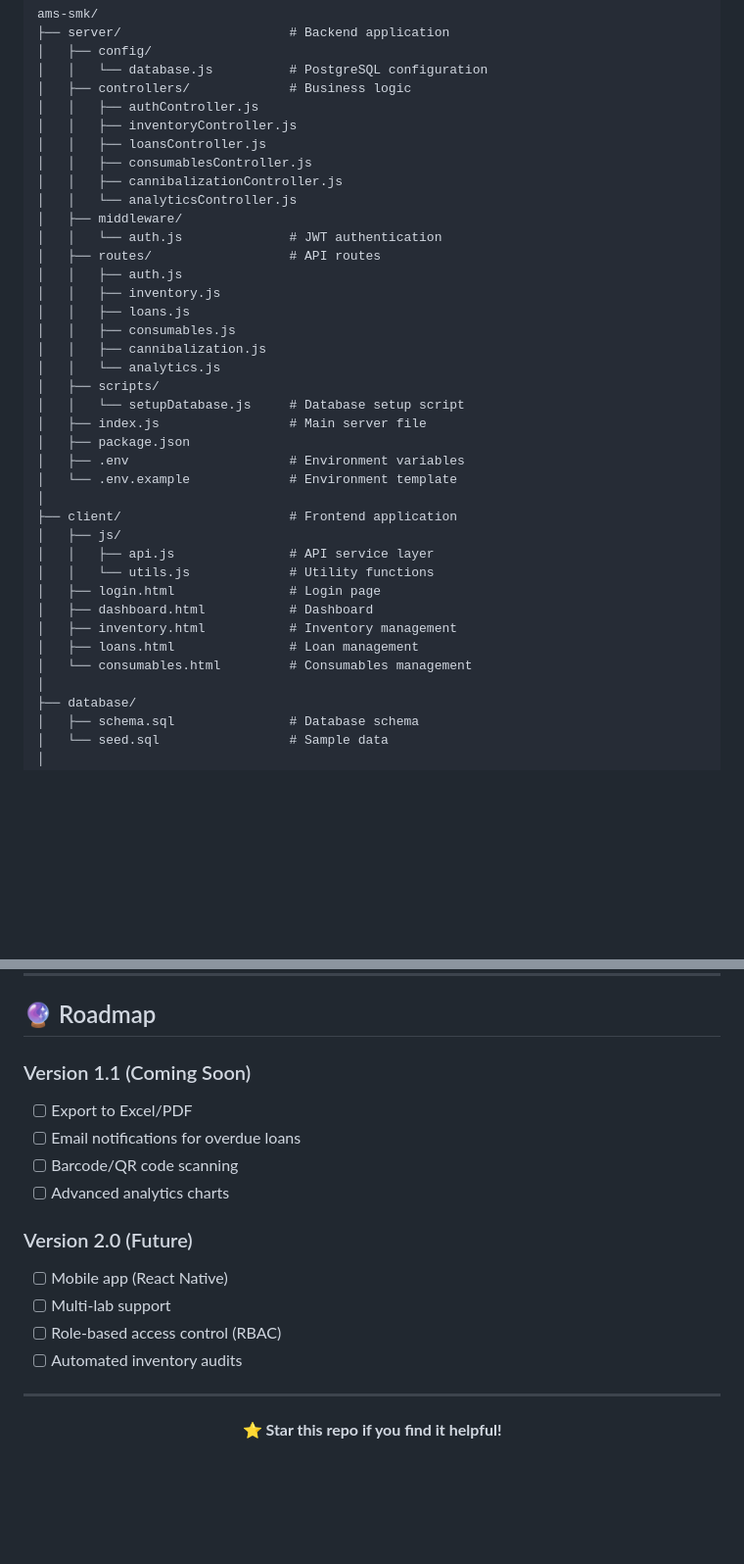
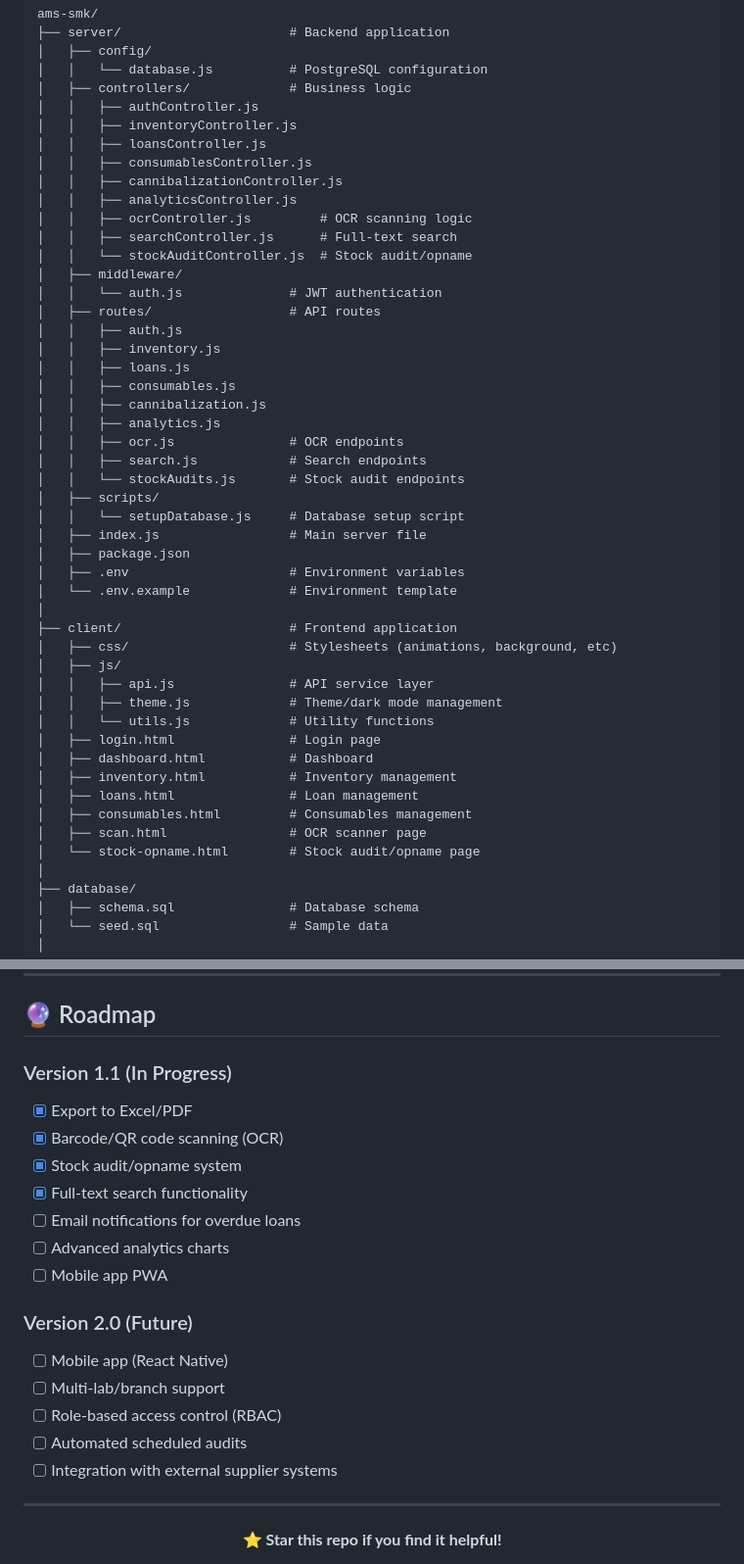
Before and after one commit to ReihanZanuar/Asset-Management-System-V2, a Markdown page: README.md, 2 parts joined by grey strips. Shown at 98% size. Rendered like a GitHub page; blank space fills up the shorter version.

```diff
--- a/README.md
+++ b/README.md
@@ -330,7 +375,10 @@ ams-smk/
 │   │   ├── loansController.js
 │   │   ├── consumablesController.js
 │   │   ├── cannibalizationController.js
-│   │   └── analyticsController.js
+│   │   ├── analyticsController.js
+│   │   ├── ocrController.js         # OCR scanning logic
+│   │   ├── searchController.js      # Full-text search
+│   │   └── stockAuditController.js  # Stock audit/opname
 │   ├── middleware/
 │   │   └── auth.js              # JWT authentication
 │   ├── routes/                  # API routes
@@ -339,7 +387,10 @@ ams-smk/
 │   │   ├── loans.js
 │   │   ├── consumables.js
 │   │   ├── cannibalization.js
-│   │   └── analytics.js
+│   │   ├── analytics.js
+│   │   ├── ocr.js               # OCR endpoints
+│   │   ├── search.js            # Search endpoints
+│   │   └── stockAudits.js       # Stock audit endpoints
 │   ├── scripts/
 │   │   └── setupDatabase.js     # Database setup script
 │   ├── index.js                 # Main server file
@@ -348,14 +399,18 @@ ams-smk/
 │   └── .env.example             # Environment template
 │
 ├── client/                      # Frontend application
+│   ├── css/                     # Stylesheets (animations, background, etc)
 │   ├── js/
 │   │   ├── api.js               # API service layer
+│   │   ├── theme.js             # Theme/dark mode management
 │   │   └── utils.js             # Utility functions
 │   ├── login.html               # Login page
 │   ├── dashboard.html           # Dashboard
 │   ├── inventory.html           # Inventory management
 │   ├── loans.html               # Loan management
-│   └── consumables.html         # Consumables management
+│   ├── consumables.html         # Consumables management
+│   ├── scan.html                # OCR scanner page
+│   └── stock-opname.html        # Stock audit/opname page
 │
 ├── database/
 │   ├── schema.sql               # Database schema
@@ -561,17 +616,21 @@ This project is licensed under the MIT License - see the [LICENSE](LICENSE) file
 
 ## 🔮 Roadmap
 
-### Version 1.1 (Coming Soon)
-- [ ] Export to Excel/PDF
+### Version 1.1 (In Progress)
+- [x] Export to Excel/PDF
+- [x] Barcode/QR code scanning (OCR)
+- [x] Stock audit/opname system
+- [x] Full-text search functionality
 - [ ] Email notifications for overdue loans
-- [ ] Barcode/QR code scanning
 - [ ] Advanced analytics charts
+- [ ] Mobile app PWA
 
 ### Version 2.0 (Future)
 - [ ] Mobile app (React Native)
-- [ ] Multi-lab support
+- [ ] Multi-lab/branch support
 - [ ] Role-based access control (RBAC)
-- [ ] Automated inventory audits
+- [ ] Automated scheduled audits
+- [ ] Integration with external supplier systems
 
 ---
 
```
Also changed, not shown: other parts of README.md (+48 -3 lines).
